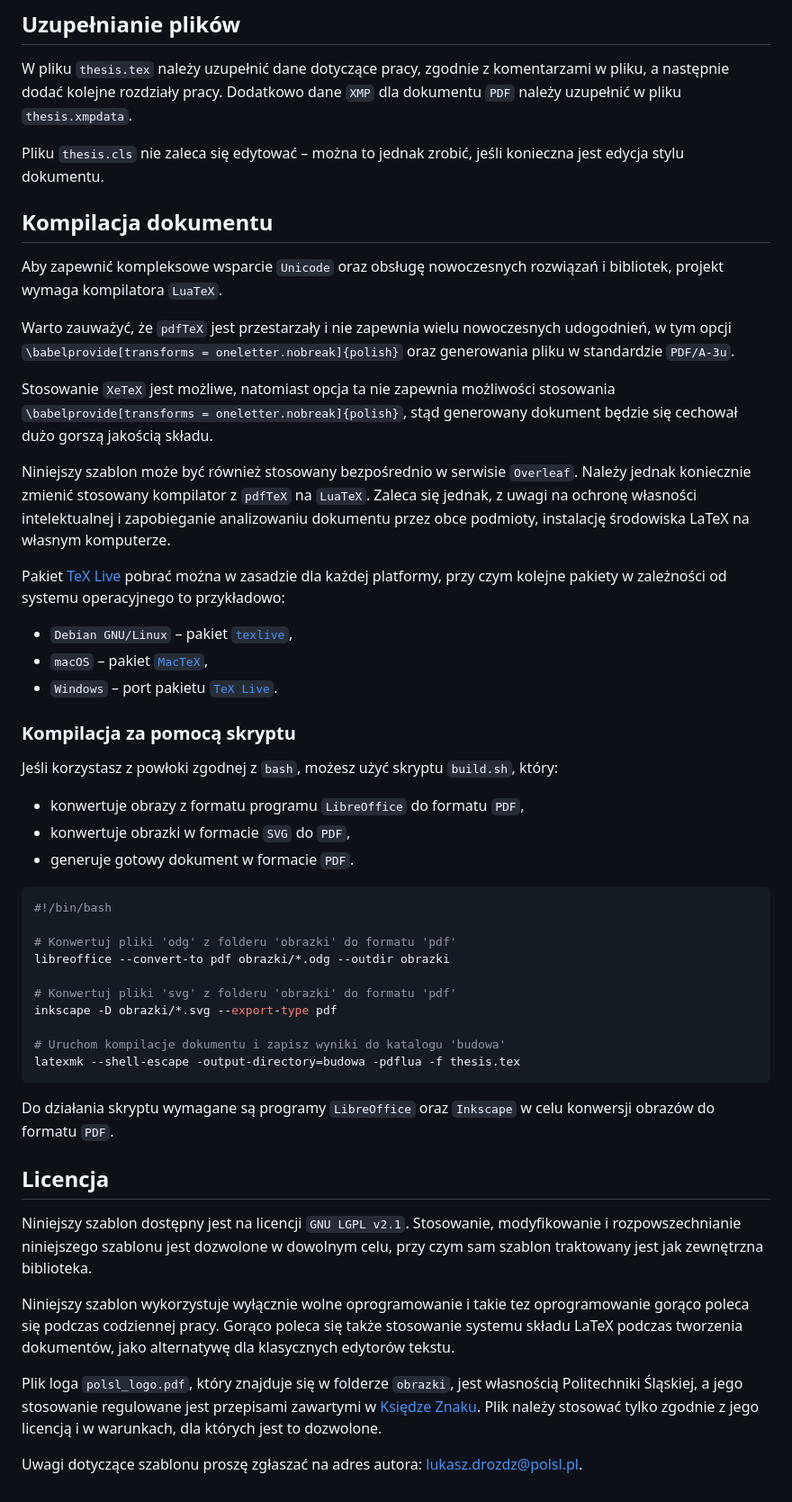
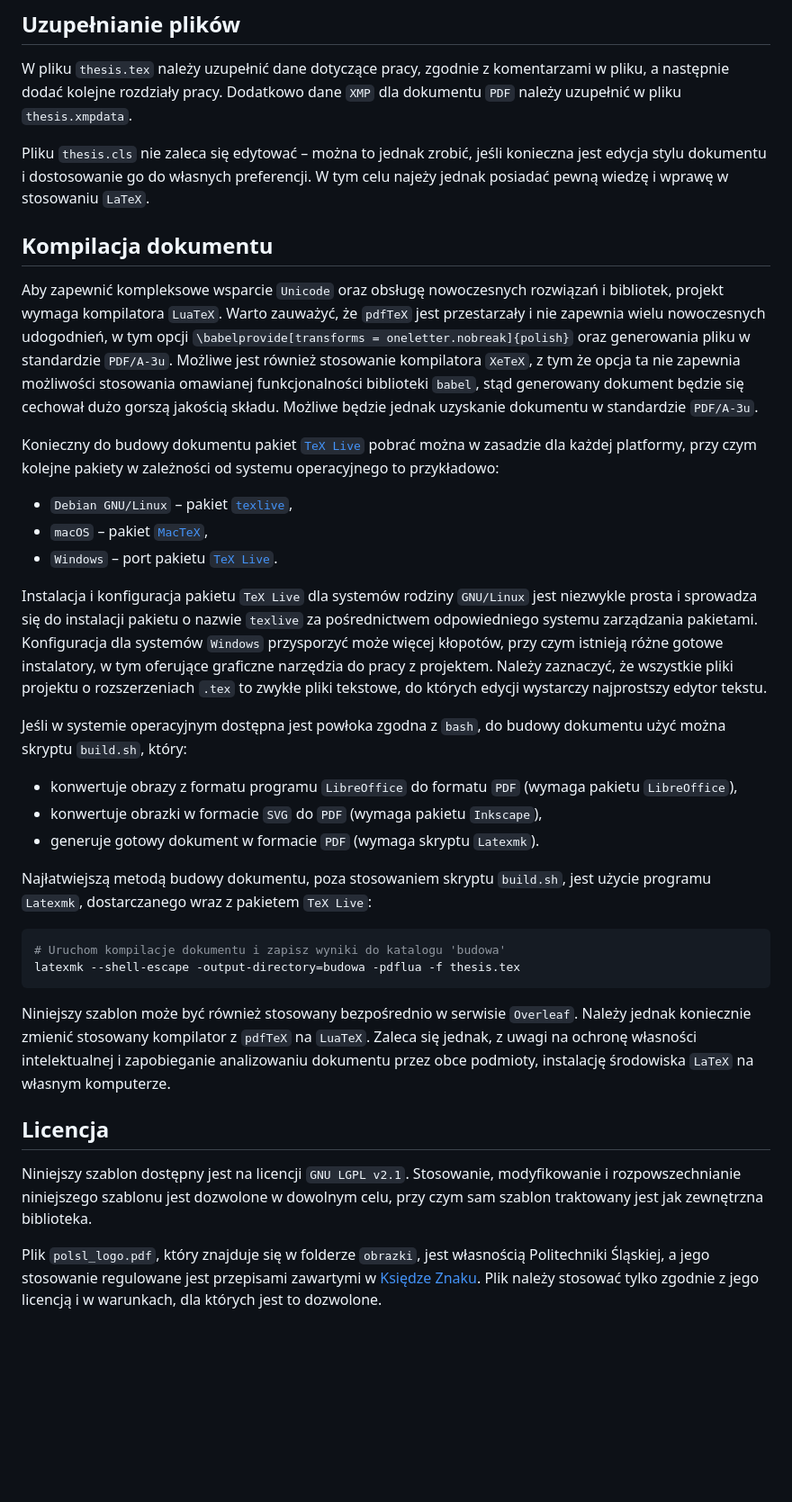
Before and after one commit to Kuszki/PolSl-Thesis-Template, a Markdown page: README.md, the part around one of its changes. Shown at 90% size. Drawn GitHub-style; blank space fills up the shorter version.

````diff
--- a/README.md
+++ b/README.md
@@ -24,51 +26,34 @@ W katalogu głównym znajdują się następujące pliki:
 
 W pliku `thesis.tex` należy uzupełnić dane dotyczące pracy, zgodnie z komentarzami w pliku, a następnie dodać kolejne rozdziały pracy. Dodatkowo dane `XMP` dla dokumentu `PDF` należy uzupełnić w pliku `thesis.xmpdata`.
 
-Pliku `thesis.cls` nie zaleca się edytować – można to jednak zrobić, jeśli konieczna jest edycja stylu dokumentu.
+Pliku `thesis.cls` nie zaleca się edytować – można to jednak zrobić, jeśli konieczna jest edycja stylu dokumentu i dostosowanie go do własnych preferencji. W tym celu najeży jednak posiadać pewną wiedzę i wprawę w stosowaniu `LaTeX`.
 
 ## Kompilacja dokumentu
 
-Aby zapewnić kompleksowe wsparcie `Unicode` oraz obsługę nowoczesnych rozwiązań i bibliotek, projekt wymaga kompilatora `LuaTeX`.
+Aby zapewnić kompleksowe wsparcie `Unicode` oraz obsługę nowoczesnych rozwiązań i bibliotek, projekt wymaga kompilatora `LuaTeX`. Warto zauważyć, że `pdfTeX` jest przestarzały i nie zapewnia wielu nowoczesnych udogodnień, w tym opcji `\babelprovide[transforms = oneletter.nobreak]{polish}` oraz generowania pliku w standardzie `PDF/A-3u`. Możliwe jest również stosowanie kompilatora `XeTeX`, z tym że opcja ta nie zapewnia możliwości stosowania omawianej funkcjonalności biblioteki `babel`, stąd generowany dokument będzie się cechował dużo gorszą jakością składu. Możliwe będzie jednak uzyskanie dokumentu w standardzie `PDF/A-3u`.
 
-Warto zauważyć, że `pdfTeX` jest przestarzały i nie zapewnia wielu nowoczesnych udogodnień, w tym opcji `\babelprovide[transforms = oneletter.nobreak]{polish}` oraz generowania pliku w standardzie `PDF/A-3u`.
-
-Stosowanie `XeTeX` jest możliwe, natomiast opcja ta nie zapewnia możliwości stosowania `\babelprovide[transforms = oneletter.nobreak]{polish}`, stąd generowany dokument będzie się cechował dużo gorszą jakością składu.
-
-Niniejszy szablon może być również stosowany bezpośrednio w serwisie `Overleaf`. Należy jednak koniecznie zmienić stosowany kompilator z `pdfTeX` na `LuaTeX`. Zaleca się jednak, z uwagi na ochronę własności intelektualnej i zapobieganie analizowaniu dokumentu przez obce podmioty, instalację środowiska LaTeX na własnym komputerze.
-
-Pakiet [TeX Live](https://www.tug.org/texlive) pobrać można w zasadzie dla każdej platformy, przy czym kolejne pakiety w zależności od systemu operacyjnego to przykładowo:
+Konieczny do budowy dokumentu pakiet [`TeX Live`](https://www.tug.org/texlive) pobrać można w zasadzie dla każdej platformy, przy czym kolejne pakiety w zależności od systemu operacyjnego to przykładowo:
 * `Debian GNU/Linux` – pakiet [`texlive`](https://wiki.debian.org/TeXLive),
 * `macOS` – pakiet [`MacTeX`](https://www.tug.org/mactex),
 * `Windows` – port pakietu [`TeX Live`](https://tug.org/texlive/windows.html).
 
-### Kompilacja za pomocą skryptu
+Instalacja i konfiguracja pakietu `TeX Live` dla systemów rodziny `GNU/Linux` jest niezwykle prosta i sprowadza się do instalacji pakietu o nazwie `texlive` za pośrednictwem odpowiedniego systemu zarządzania pakietami. Konfiguracja dla systemów `Windows` przysporzyć może więcej kłopotów, przy czym istnieją różne gotowe instalatory, w tym oferujące graficzne narzędzia do pracy z projektem. Należy zaznaczyć, że wszystkie pliki projektu o rozszerzeniach `.tex` to zwykłe pliki tekstowe, do których edycji wystarczy najprostszy edytor tekstu.
 
-Jeśli korzystasz z powłoki zgodnej z `bash`, możesz użyć skryptu `build.sh`, który:
-* konwertuje obrazy z formatu programu `LibreOffice` do formatu `PDF`,
-* konwertuje obrazki w formacie `SVG` do `PDF`,
-* generuje gotowy dokument w formacie `PDF`.
+Jeśli w systemie operacyjnym dostępna jest powłoka zgodna z `bash`, do budowy dokumentu użyć można skryptu `build.sh`, który:
+* konwertuje obrazy z formatu programu `LibreOffice` do formatu `PDF` (wymaga pakietu `LibreOffice`),
+* konwertuje obrazki w formacie `SVG` do `PDF` (wymaga pakietu `Inkscape`),
+* generuje gotowy dokument w formacie `PDF` (wymaga skryptu `Latexmk`).
 
+Najłatwiejszą metodą budowy dokumentu, poza stosowaniem skryptu `build.sh`, jest użycie programu `Latexmk`, dostarczanego wraz z pakietem `TeX Live`:
 ```bash
-#!/bin/bash
-
-# Konwertuj pliki 'odg' z folderu 'obrazki' do formatu 'pdf'
-libreoffice --convert-to pdf obrazki/*.odg --outdir obrazki
-
-# Konwertuj pliki 'svg' z folderu 'obrazki' do formatu 'pdf'
-inkscape -D obrazki/*.svg --export-type pdf
-
 # Uruchom kompilacje dokumentu i zapisz wyniki do katalogu 'budowa'
 latexmk --shell-escape -output-directory=budowa -pdflua -f thesis.tex
 ```
 
-Do działania skryptu wymagane są programy `LibreOffice` oraz `Inkscape` w celu konwersji obrazów do formatu `PDF`.
+Niniejszy szablon może być również stosowany bezpośrednio w serwisie `Overleaf`. Należy jednak koniecznie zmienić stosowany kompilator z `pdfTeX` na `LuaTeX`. Zaleca się jednak, z uwagi na ochronę własności intelektualnej i zapobieganie analizowaniu dokumentu przez obce podmioty, instalację środowiska `LaTeX` na własnym komputerze.
 
 ## Licencja
 
 Niniejszy szablon dostępny jest na licencji `GNU LGPL v2.1`. Stosowanie, modyfikowanie i rozpowszechnianie niniejszego szablonu jest dozwolone w dowolnym celu, przy czym sam szablon traktowany jest jak zewnętrzna biblioteka.
 
-Niniejszy szablon wykorzystuje wyłącznie wolne oprogramowanie i takie tez oprogramowanie gorąco poleca się podczas codziennej pracy. Gorąco poleca się także stosowanie systemu składu LaTeX podczas tworzenia dokumentów, jako alternatywę dla klasycznych edytorów tekstu.
-
-Plik loga `polsl_logo.pdf`, który znajduje się w folderze `obrazki`, jest własnością Politechniki Śląskiej, a jego stosowanie regulowane jest przepisami zawartymi w [Księdze Znaku](https://www.polsl.pl/siwps/logo-2/). Plik należy stosować tylko zgodnie z jego licencją i w warunkach, dla których jest to dozwolone.
-
-Uwagi dotyczące szablonu proszę zgłaszać na adres autora: [lukasz.drozdz@polsl.pl](mailto:lukasz.drozdz@polsl.pl).
+Plik `polsl_logo.pdf`, który znajduje się w folderze `obrazki`, jest własnością Politechniki Śląskiej, a jego stosowanie regulowane jest przepisami zawartymi w [Księdze Znaku](https://www.polsl.pl/siwps/logo-2/). Plik należy stosować tylko zgodnie z jego licencją i w warunkach, dla których jest to dozwolone.
````
Also changed, not shown: other parts of README.md (+3 -1 lines).
